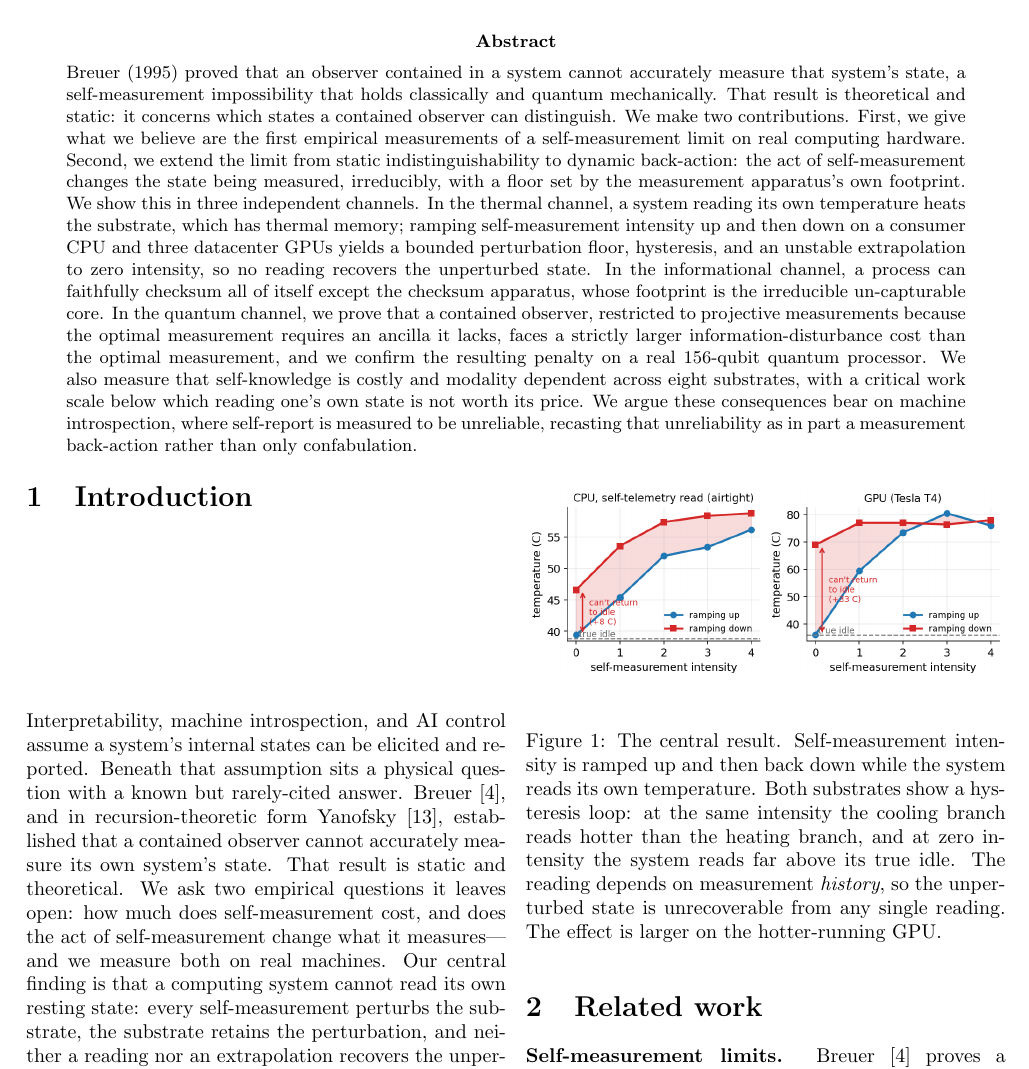
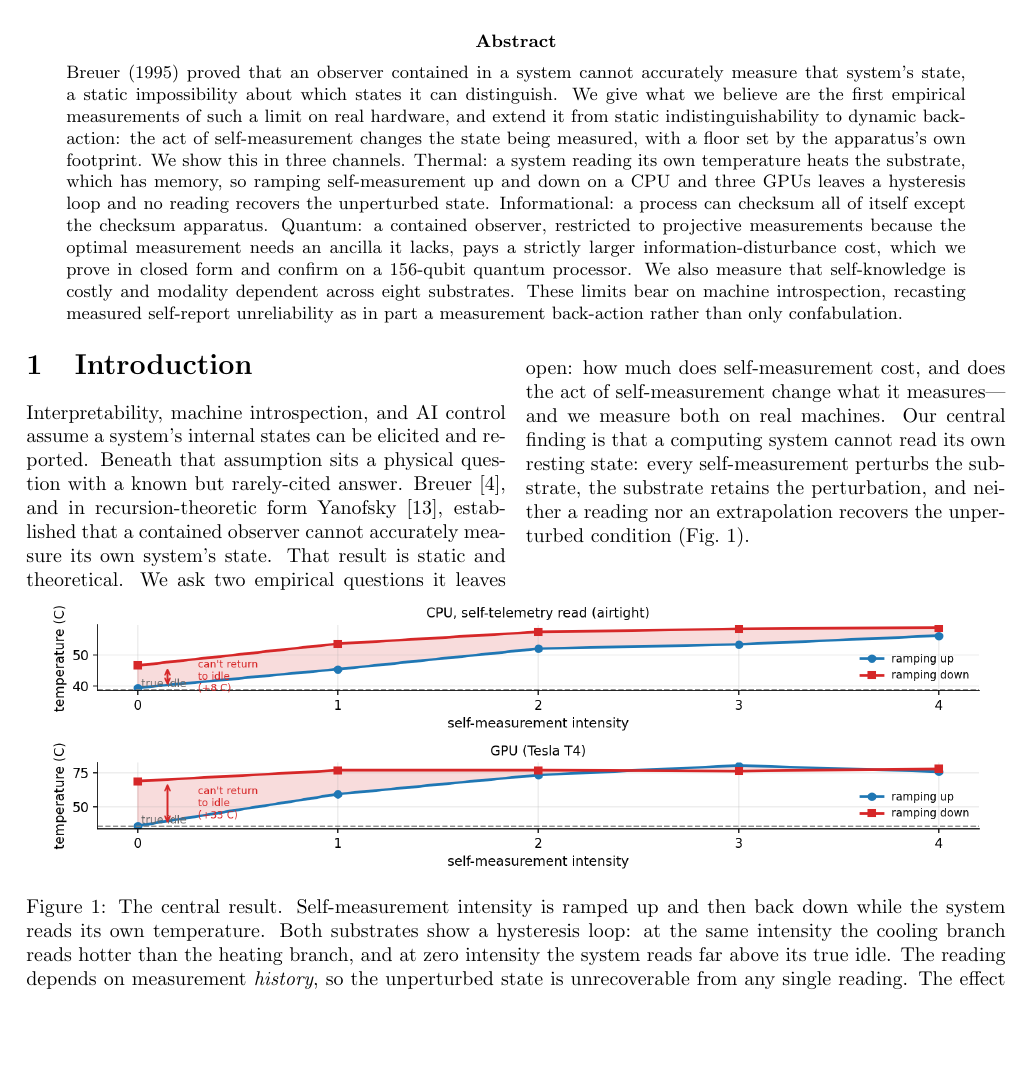
Before and after one commit to dcondrey/cost-of-self-knowledge, a LaTeX paper (embodied/paper/main.tex): part of page 1 of 5, cut so that both start at the same text, the shorter picture padded with empty space. Compiled offline with pdfLaTeX.

Commit message:
paper: Figure 1 full-width (both columns) on page 1 via strip; shortened abstract

```diff
--- a/embodied/paper/main.tex
+++ b/embodied/paper/main.tex
@@ -7,6 +7,8 @@
 \usepackage[hidelinks]{hyperref}
 \usepackage{stfloats}
 \usepackage{float}
+\usepackage{cuted}
+\usepackage{caption}
 \graphicspath{{../}}
 
 \title{\textbf{\Large Machines Cannot Read Their Own Resting State}\\[3pt]
@@ -20,24 +22,18 @@
 \maketitle
 \begin{abstract}
 \noindent Breuer (1995) proved that an observer contained in a system cannot accurately measure that
-system's state, a self-measurement impossibility that holds classically and quantum mechanically. That
-result is theoretical and static: it concerns which states a contained observer can distinguish. We make
-two contributions. First, we give what we believe are the first empirical measurements of a
-self-measurement limit on real computing hardware. Second, we extend the limit from static
+system's state, a static impossibility about which states it can distinguish. We give what we believe are
+the first empirical measurements of such a limit on real hardware, and extend it from static
 indistinguishability to dynamic back-action: the act of self-measurement changes the state being measured,
-irreducibly, with a floor set by the measurement apparatus's own footprint. We show this in three
-independent channels. In the thermal channel, a system reading its own temperature heats the substrate,
-which has thermal memory; ramping self-measurement intensity up and then down on a consumer CPU and three
-datacenter GPUs yields a bounded perturbation floor, hysteresis, and an unstable extrapolation to zero
-intensity, so no reading recovers the unperturbed state. In the informational channel, a process can
-faithfully checksum all of itself except the checksum apparatus, whose footprint is the irreducible
-un-capturable core. In the quantum channel, we prove that a contained observer, restricted to projective
-measurements because the optimal measurement requires an ancilla it lacks, faces a strictly larger
-information-disturbance cost than the optimal measurement, and we confirm the resulting penalty on a real
+with a floor set by the apparatus's own footprint. We show this in three channels. Thermal: a system
+reading its own temperature heats the substrate, which has memory, so ramping self-measurement up and down
+on a CPU and three GPUs leaves a hysteresis loop and no reading recovers the unperturbed state.
+Informational: a process can checksum all of itself except the checksum apparatus. Quantum: a contained
+observer, restricted to projective measurements because the optimal measurement needs an ancilla it lacks,
+pays a strictly larger information-disturbance cost, which we prove in closed form and confirm on a
 156-qubit quantum processor. We also measure that self-knowledge is costly and modality dependent across
-eight substrates, with a critical work scale below which reading one's own state is not worth its price. We
-argue these consequences bear on machine introspection, where self-report is measured to be unreliable,
-recasting that unreliability as in part a measurement back-action rather than only confabulation.
+eight substrates. These limits bear on machine introspection, recasting measured self-report unreliability
+as in part a measurement back-action rather than only confabulation.
 \end{abstract}
 \vspace{1em}
 \end{@twocolumnfalse}
@@ -54,16 +50,16 @@ that a computing system cannot read its own resting state: every self-measuremen
 the substrate retains the perturbation, and neither a reading nor an extrapolation recovers the
 unperturbed condition (Fig.~\ref{fig:hyst}).
 
-\begin{figure}[H]
+\begin{strip}
 \centering
-\includegraphics[width=\columnwidth]{fig5_hysteresis.png}
-\caption{The central result. Self-measurement intensity is ramped up and then back down while the system
-reads its own temperature. Both substrates show a hysteresis loop: at the same intensity the cooling
+\includegraphics[width=0.96\textwidth]{fig5_hysteresis.png}
+\captionof{figure}{The central result. Self-measurement intensity is ramped up and then back down while the
+system reads its own temperature. Both substrates show a hysteresis loop: at the same intensity the cooling
 branch reads hotter than the heating branch, and at zero intensity the system reads far above its true
 idle. The reading depends on measurement \emph{history}, so the unperturbed state is unrecoverable from any
 single reading. The effect is larger on the hotter-running GPU.}
 \label{fig:hyst}
-\end{figure}
+\end{strip}
 
 \section{Related work}
 \textbf{Self-measurement limits.} \citet{breuer1995} proves a properly-contained observer cannot
```
Also changed, not shown: embodied/fig5_hysteresis.png, embodied/paper/main.pdf, 1 other file.
